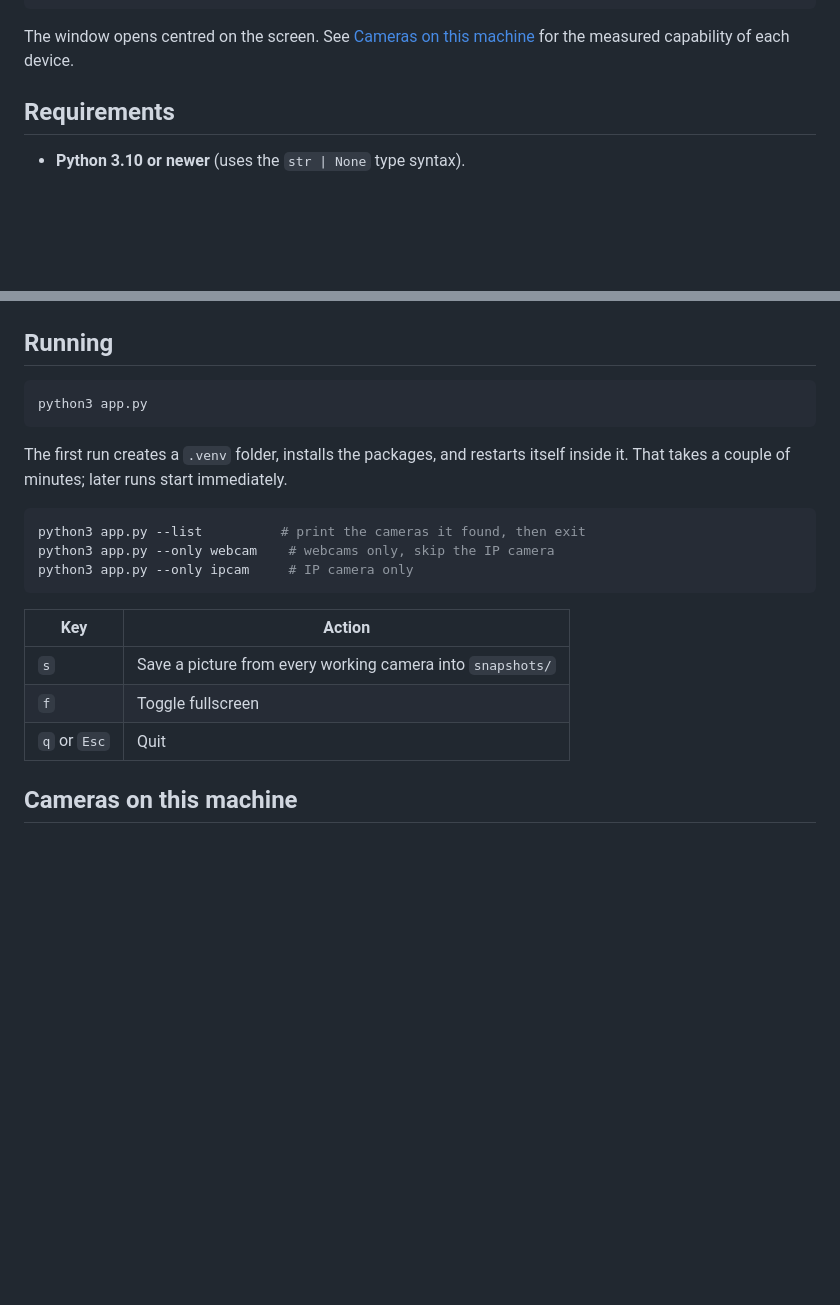
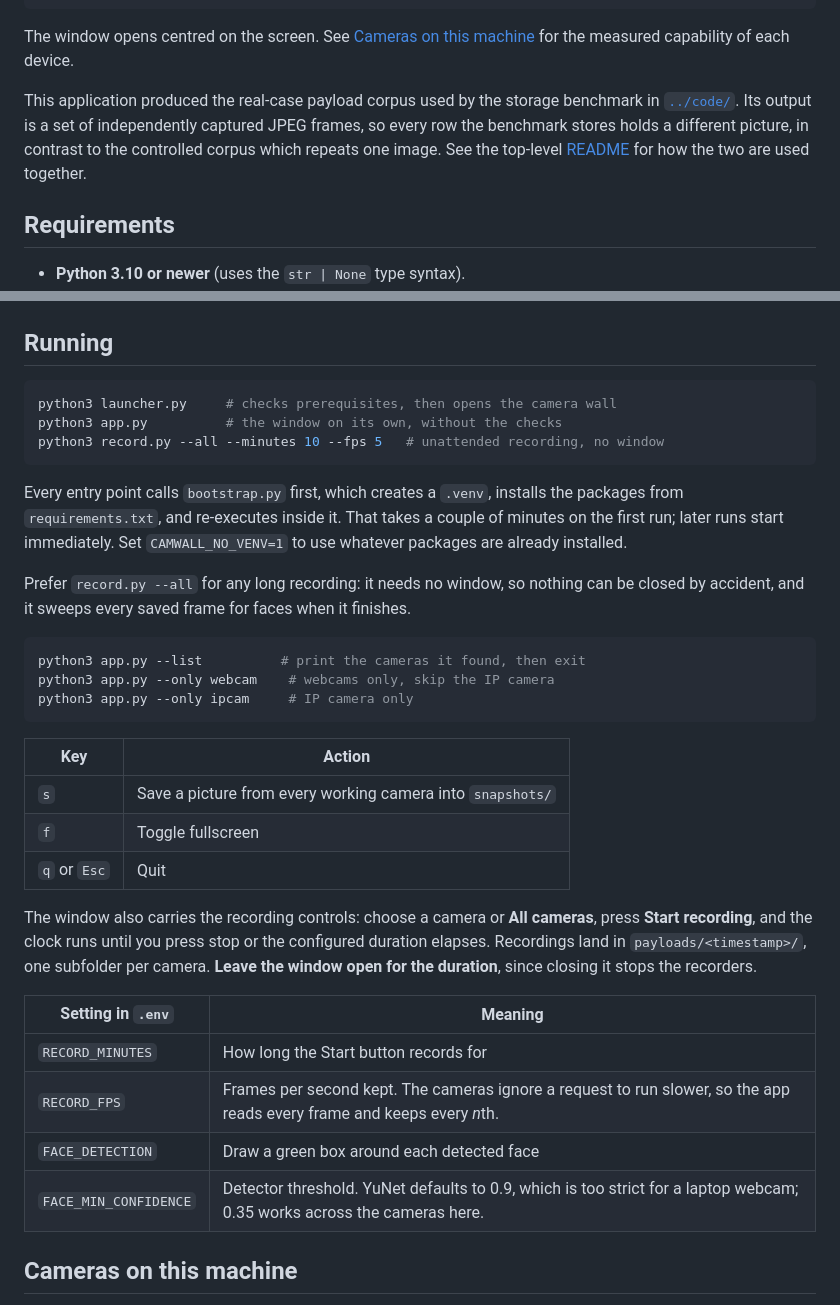
Before and after one commit to alfa-yohannis/postgre-vs-mongodb-image-time-series, a Markdown page: 01_environment_systems_and_decisions/code_realcase/README.md, 2 parts joined by grey strips. Drawn GitHub-style; blank space fills up the shorter version.

````diff
--- a/01_environment_systems_and_decisions/code_realcase/README.md
+++ b/01_environment_systems_and_decisions/code_realcase/README.md
@@ -20,6 +20,12 @@ unplugged or offline never freezes the window — it simply shows as *disconnect
 
 The window opens centred on the screen. See [Cameras on this machine](#cameras-on-this-machine)
 for the measured capability of each device.
+
+This application produced the real-case payload corpus used by the storage benchmark in
+[`../code/`](../code/). Its output is a set of independently captured JPEG frames, so every
+row the benchmark stores holds a different picture, in contrast to the controlled corpus
+which repeats one image. See the top-level [README](../README.md) for how the two are used
+together.
 
 ## Requirements
 
@@ -54,11 +60,18 @@ v4l2-ctl --list-devices       # clearer, if v4l-utils is installed
 ## Running
 
 ```bash
-python3 app.py
+python3 launcher.py     # checks prerequisites, then opens the camera wall
+python3 app.py          # the window on its own, without the checks
+python3 record.py --all --minutes 10 --fps 5   # unattended recording, no window
 ```
 
-The first run creates a `.venv` folder, installs the packages, and restarts itself inside it. That
-takes a couple of minutes; later runs start immediately.
+Every entry point calls `bootstrap.py` first, which creates a `.venv`, installs the packages
+from `requirements.txt`, and re-executes inside it. That takes a couple of minutes on the
+first run; later runs start immediately. Set `CAMWALL_NO_VENV=1` to use whatever packages are
+already installed.
+
+Prefer `record.py --all` for any long recording: it needs no window, so nothing can be closed
+by accident, and it sweeps every saved frame for faces when it finishes.
 
 ```bash
 python3 app.py --list          # print the cameras it found, then exit
@@ -71,6 +84,18 @@ python3 app.py --only ipcam     # IP camera only
 | `s` | Save a picture from every working camera into `snapshots/` |
 | `f` | Toggle fullscreen |
 | `q` or `Esc` | Quit |
+
+The window also carries the recording controls: choose a camera or **All cameras**, press
+**Start recording**, and the clock runs until you press stop or the configured duration
+elapses. Recordings land in `payloads/<timestamp>/`, one subfolder per camera. **Leave the
+window open for the duration**, since closing it stops the recorders.
+
+| Setting in `.env` | Meaning |
+|---|---|
+| `RECORD_MINUTES` | How long the Start button records for |
+| `RECORD_FPS` | Frames per second kept. The cameras ignore a request to run slower, so the app reads every frame and keeps every *n*th. |
+| `FACE_DETECTION` | Draw a green box around each detected face |
+| `FACE_MIN_CONFIDENCE` | Detector threshold. YuNet defaults to 0.9, which is too strict for a laptop webcam; 0.35 works across the cameras here. |
 
 ## Cameras on this machine
 
````
Also changed, not shown: 01_environment_systems_and_decisions/README.md (+68 -6 lines), 01_environment_systems_and_decisions/code/README.md (+13 -0 lines).
